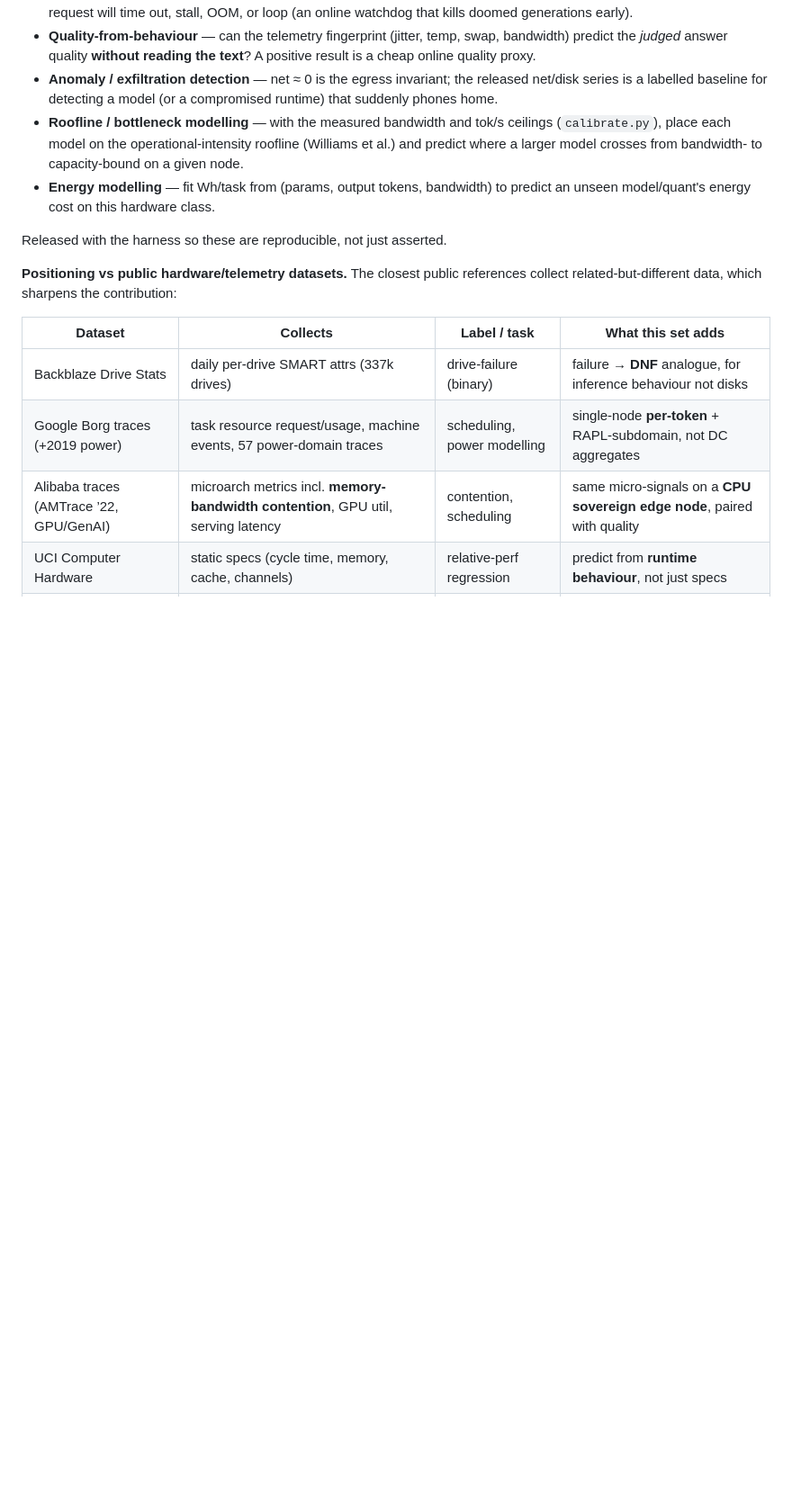
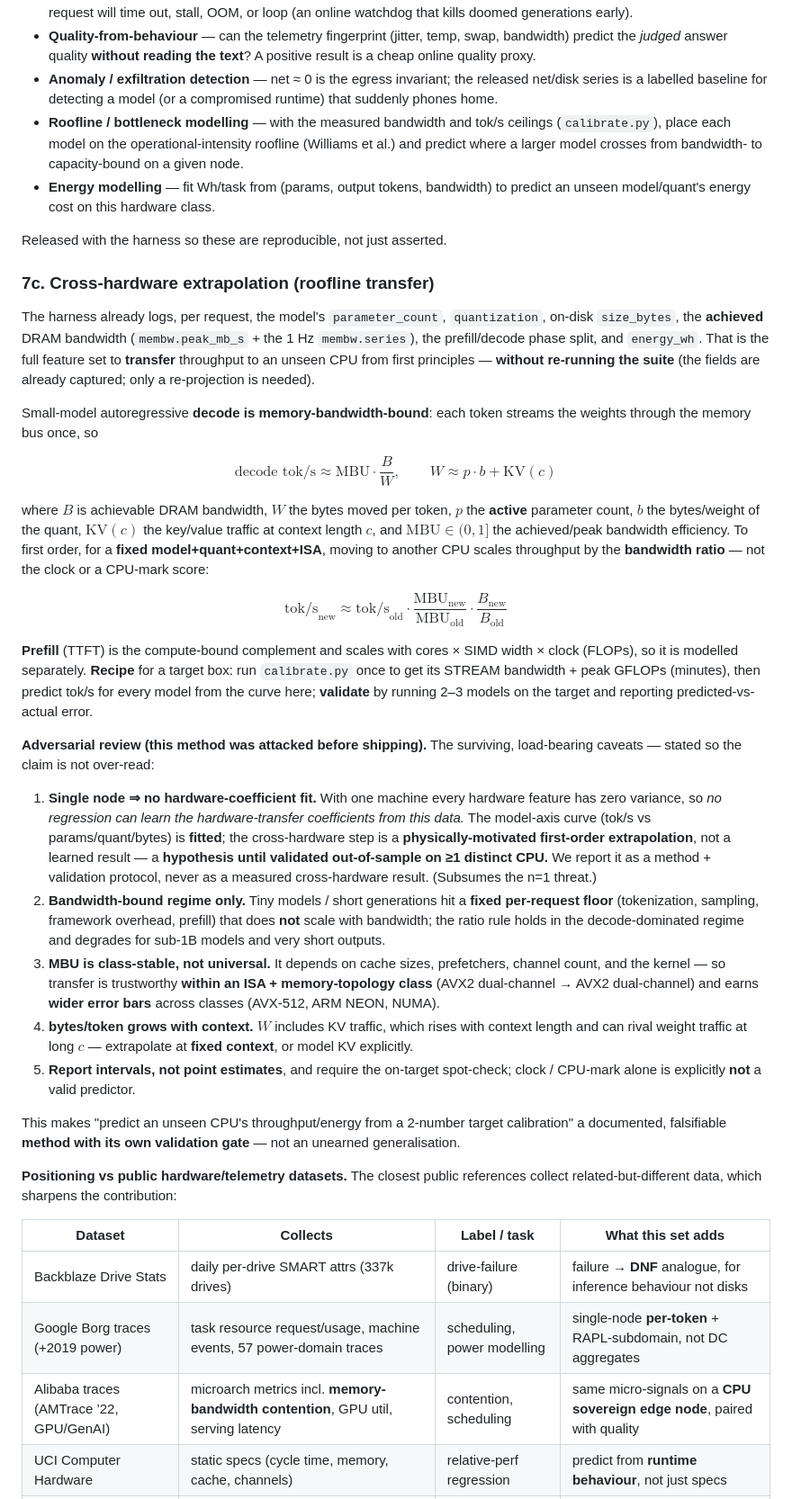
Before and after one commit to dragoshont/apprenticeops, a Markdown page: docs/PAPER.md, the part around one of its changes. Shown at 90% size. GitHub-like rendering; blank space fills up the shorter version.

Commit message:
paper: add cross-hardware extrapolation (roofline transfer, §7c) + threats, adversarially reviewed
§7c states the bandwidth-bound decode model and the first-order bandwidth-ratio
transfer rule (NOT clock/CPU-mark), the calibrate.py target recipe, and the
load-bearing caveats surfaced by adversarial review: single-node => hardware
coefficients are not fittable (transfer is physics-based, validate out-of-sample);
bandwidth-bound regime only; MBU class-stable not universal; KV grows with context;
report intervals + on-target spot-check. Adds two threat rows.

```diff
--- a/docs/PAPER.md
+++ b/docs/PAPER.md
@@ -314,6 +314,63 @@ future / community work:
 
 Released with the harness so these are reproducible, not just asserted.
 
+### 7c. Cross-hardware extrapolation (roofline transfer)
+
+The harness already logs, per request, the model's `parameter_count`,
+`quantization`, on-disk `size_bytes`, the **achieved** DRAM bandwidth
+(`membw.peak_mb_s` + the 1 Hz `membw.series`), the prefill/decode phase split, and
+`energy_wh`. That is the full feature set to **transfer** throughput to an unseen
+CPU from first principles — **without re-running the suite** (the fields are
+already captured; only a re-projection is needed).
+
+Small-model autoregressive **decode is memory-bandwidth-bound**: each token streams
+the weights through the memory bus once, so
+
+$$\text{decode tok/s} \approx \text{MBU}\cdot\frac{B}{W},\qquad W \approx p\cdot b + \text{KV}(c)$$
+
+where $B$ is achievable DRAM bandwidth, $W$ the bytes moved per token, $p$ the
+**active** parameter count, $b$ the bytes/weight of the quant, $\text{KV}(c)$ the
+key/value traffic at context length $c$, and $\text{MBU}\in(0,1]$ the achieved/peak
+bandwidth efficiency. To first order, for a **fixed model+quant+context+ISA**,
+moving to another CPU scales throughput by the **bandwidth ratio** — not the clock
+or a CPU-mark score:
+
+$$\text{tok/s}_{\text{new}} \approx \text{tok/s}_{\text{old}}\cdot\frac{\text{MBU}_{\text{new}}}{\text{MBU}_{\text{old}}}\cdot\frac{B_{\text{new}}}{B_{\text{old}}}$$
+
+**Prefill** (TTFT) is the compute-bound complement and scales with cores × SIMD
+width × clock (FLOPs), so it is modelled separately. **Recipe** for a target box:
+run `calibrate.py` once to get its STREAM bandwidth + peak GFLOPs (minutes), then
+predict tok/s for every model from the curve here; **validate** by running 2–3
+models on the target and reporting predicted-vs-actual error.
+
+**Adversarial review (this method was attacked before shipping).** The surviving,
+load-bearing caveats — stated so the claim is not over-read:
+
+1. **Single node ⇒ no hardware-coefficient fit.** With one machine every hardware
+   feature has zero variance, so *no regression can learn the hardware-transfer
+   coefficients from this data.* The model-axis curve (tok/s vs params/quant/bytes)
+   is **fitted**; the cross-hardware step is a **physically-motivated first-order
+   extrapolation**, not a learned result — a **hypothesis until validated
+   out-of-sample on ≥1 distinct CPU.** We report it as a method + validation
+   protocol, never as a measured cross-hardware result. (Subsumes the n=1 threat.)
+2. **Bandwidth-bound regime only.** Tiny models / short generations hit a **fixed
+   per-request floor** (tokenization, sampling, framework overhead, prefill) that
+   does **not** scale with bandwidth; the ratio rule holds in the decode-dominated
+   regime and degrades for sub-1B models and very short outputs.
+3. **MBU is class-stable, not universal.** It depends on cache sizes, prefetchers,
+   channel count, and the kernel — so transfer is trustworthy **within an ISA +
+   memory-topology class** (AVX2 dual-channel → AVX2 dual-channel) and earns
+   **wider error bars** across classes (AVX-512, ARM NEON, NUMA).
+4. **bytes/token grows with context.** $W$ includes KV traffic, which rises with
+   context length and can rival weight traffic at long $c$ — extrapolate at
+   **fixed context**, or model KV explicitly.
+5. **Report intervals, not point estimates**, and require the on-target spot-check;
+   clock / CPU-mark alone is explicitly **not** a valid predictor.
+
+This makes "predict an unseen CPU's throughput/energy from a 2-number target
+calibration" a documented, falsifiable **method with its own validation gate** —
+not an unearned generalisation.
+
 **Positioning vs public hardware/telemetry datasets.** The closest public
 references collect related-but-different data, which sharpens the contribution:
 
```
Also changed, not shown: other parts of docs/PAPER.md (+2 -0 lines).
